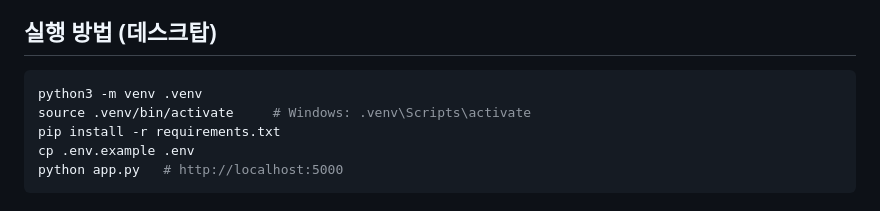
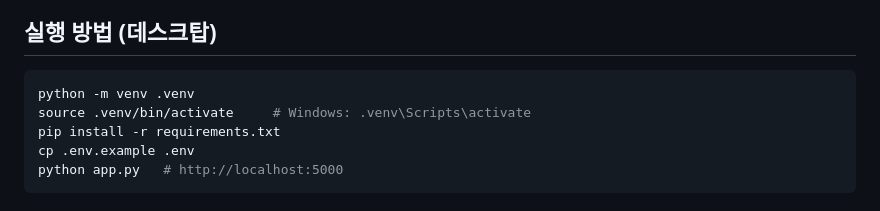
Before and after one commit to caretop/CVE_ANAL_FLASK_SITE, a Markdown page: README.md, the part around the change. Rendered like a GitHub page.

Commit message:
Fix Python command in README for virtual environment

````diff
--- a/README.md
+++ b/README.md
@@ -12,7 +12,7 @@
 ## 실행 방법 (데스크탑)
 
 ```bash
-python3 -m venv .venv
+python -m venv .venv
 source .venv/bin/activate     # Windows: .venv\Scripts\activate
 pip install -r requirements.txt
 cp .env.example .env
````
